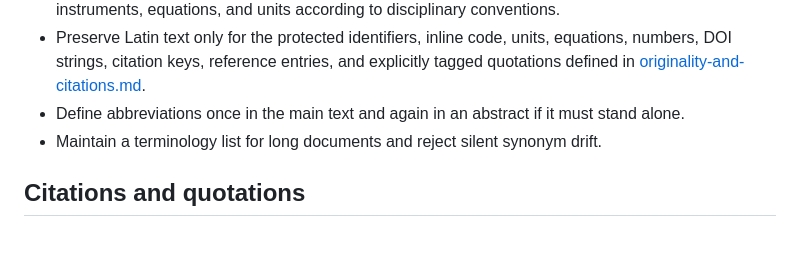
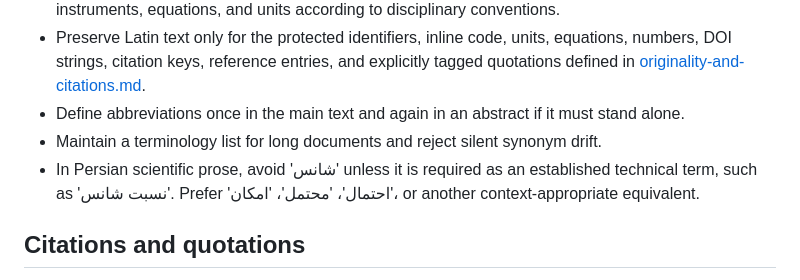
Before and after one commit to a-rastin/skills, a Markdown page: persian-scientific-writing/references/persian-style.md, the part around the change. Drawn GitHub-style; blank space fills up the shorter version.

Commit message:
Update terminology

```diff
--- a/persian-scientific-writing/references/persian-style.md
+++ b/persian-scientific-writing/references/persian-style.md
@@ -48,6 +48,7 @@ Use these defaults unless the user's institution, journal, or house style specif
 - Preserve Latin text only for the protected identifiers, inline code, units, equations, numbers, DOI strings, citation keys, reference entries, and explicitly tagged quotations defined in [originality-and-citations.md](originality-and-citations.md).
 - Define abbreviations once in the main text and again in an abstract if it must stand alone.
 - Maintain a terminology list for long documents and reject silent synonym drift.
+- In Persian scientific prose, avoid 'شانس' unless it is required as an established technical term, such as 'نسبت شانس'. Prefer 'احتمال'، 'محتمل'، 'امکان'، or another context-appropriate equivalent.
 
 ## Citations and quotations
 
```
